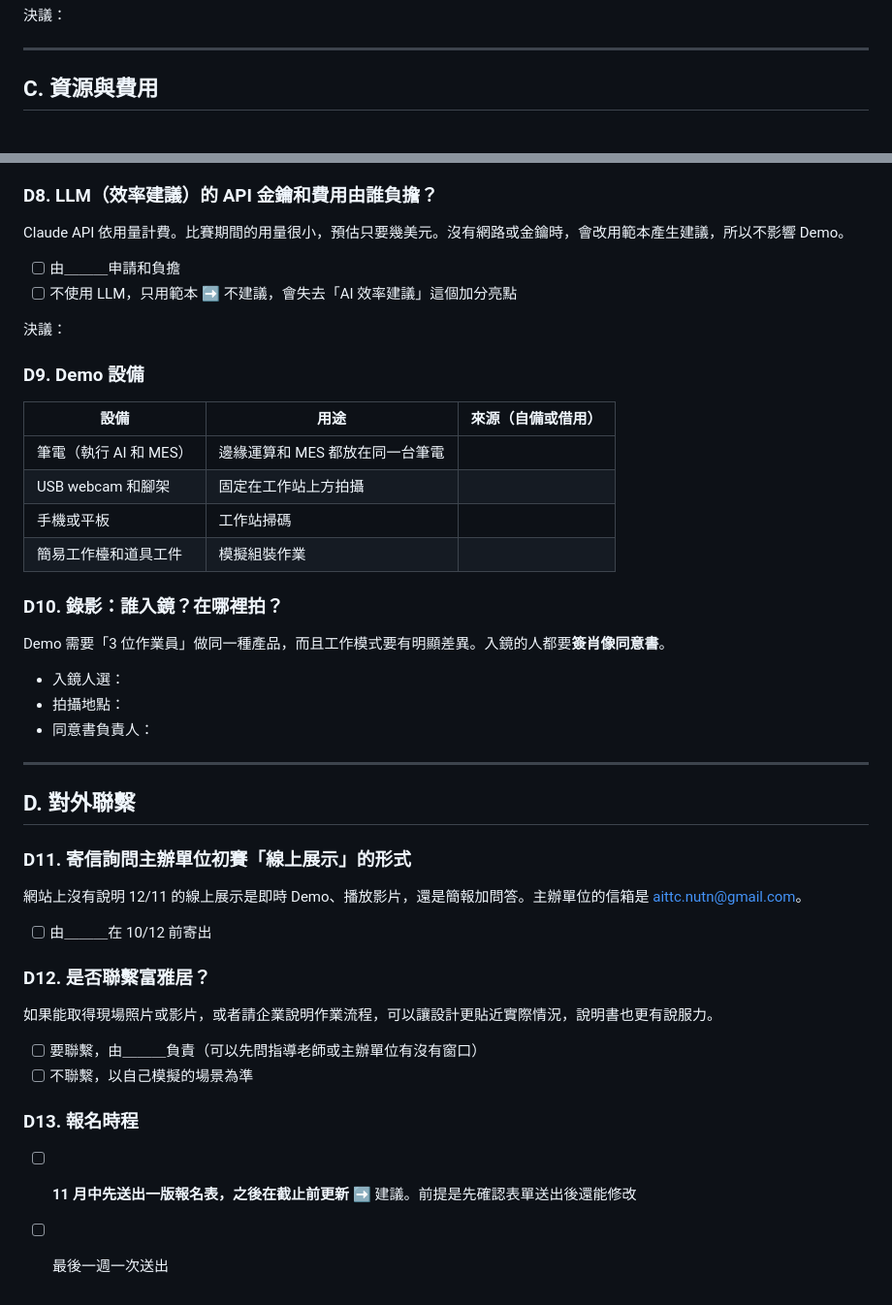
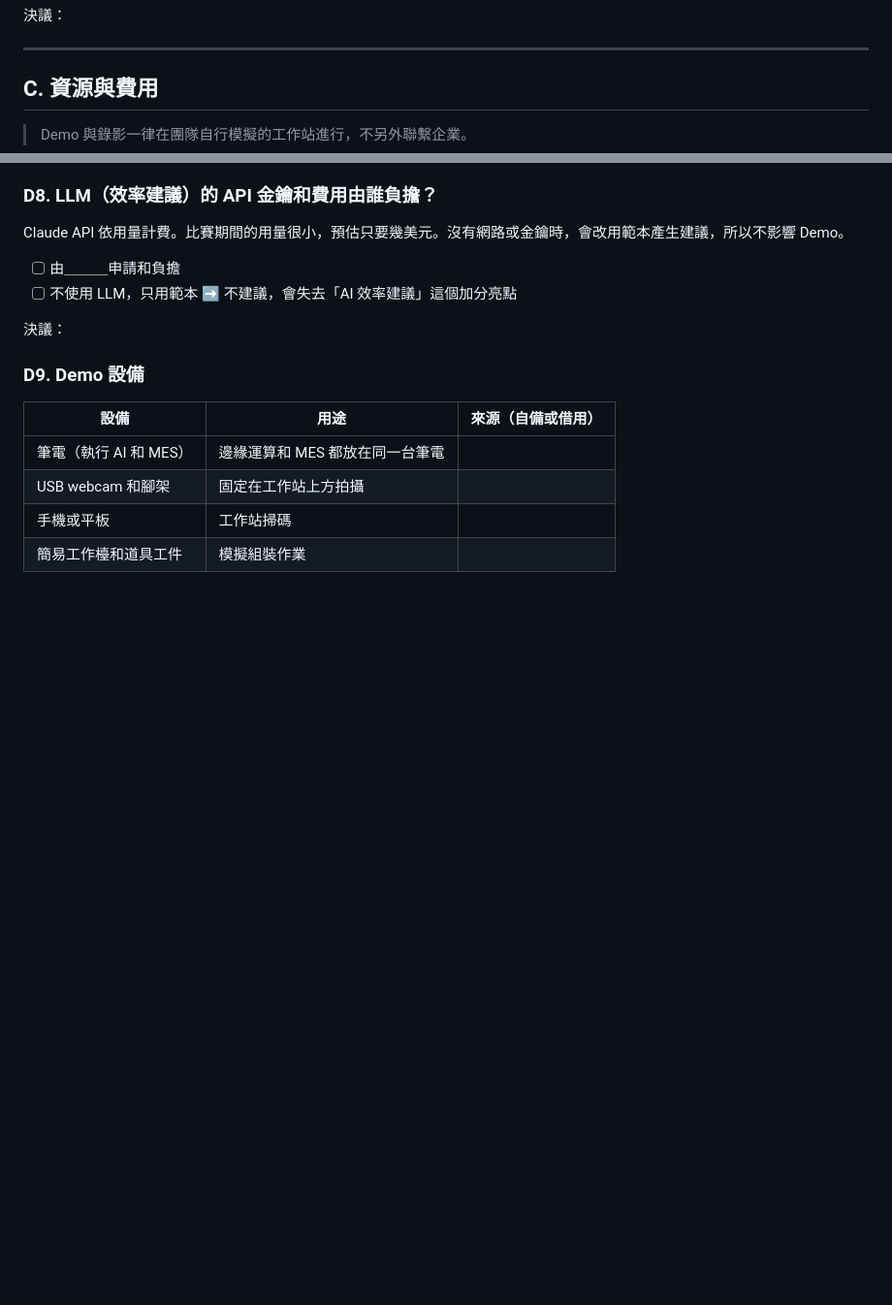
Before and after one commit to HSUE-xi/WorkSense-AI, a Markdown page: docs/decisions-pending.md, 2 parts joined by grey strips. Shown at 97% size. Rendered like a GitHub page; blank space fills up the shorter version.

Commit message:
docs: 移除不需決議的錄影與對外聯繫項目
Co-Authored-By: Claude Opus 5.5 <noreply@anthropic.com>

```diff
--- a/docs/decisions-pending.md
+++ b/docs/decisions-pending.md
@@ -86,6 +86,8 @@
 
 ## C. 資源與費用
 
+> Demo 與錄影一律在團隊自行模擬的工作站進行，不另外聯繫企業。
+
 ### D8. LLM（效率建議）的 API 金鑰和費用由誰負擔？
 
 Claude API 依用量計費。比賽期間的用量很小，預估只要幾美元。沒有網路或金鑰時，會改用範本產生建議，所以不影響 Demo。
@@ -103,33 +105,3 @@ Claude API 依用量計費。比賽期間的用量很小，預估只要幾美元
 | USB webcam 和腳架 | 固定在工作站上方拍攝 | |
 | 手機或平板 | 工作站掃碼 | |
 | 簡易工作檯和道具工件 | 模擬組裝作業 | |
-
-### D10. 錄影：誰入鏡？在哪裡拍？
-
-Demo 需要「3 位作業員」做同一種產品，而且工作模式要有明顯差異。入鏡的人都要**簽肖像同意書**。
-
-- 入鏡人選：
-- 拍攝地點：
-- 同意書負責人：
-
----
-
-## D. 對外聯繫
-
-### D11. 寄信詢問主辦單位初賽「線上展示」的形式
-
-網站上沒有說明 12/11 的線上展示是即時 Demo、播放影片，還是簡報加問答。主辦單位的信箱是 aittc.nutn@gmail.com。
-
-- [ ] 由＿＿＿在 10/12 前寄出
-
-### D12. 是否聯繫富雅居？
-
-如果能取得現場照片或影片，或者請企業說明作業流程，可以讓設計更貼近實際情況，說明書也更有說服力。
-
-- [ ] 要聯繫，由＿＿＿負責（可以先問指導老師或主辦單位有沒有窗口）
-- [ ] 不聯繫，以自己模擬的場景為準
-
-### D13. 報名時程
-
-- [ ] **11 月中先送出一版報名表，之後在截止前更新** ➡️ 建議。前提是先確認表單送出後還能修改
-- [ ] 最後一週一次送出
```
